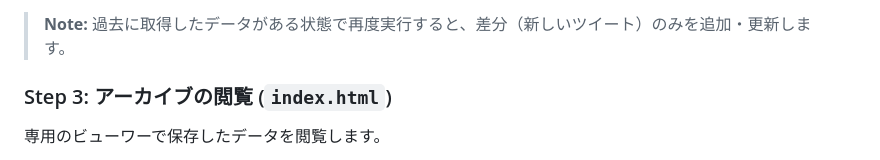
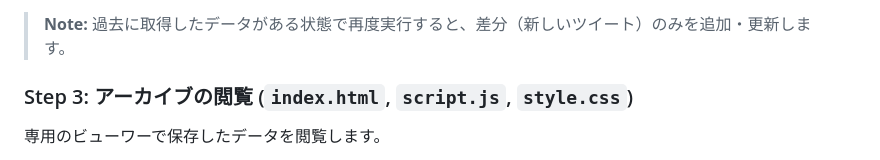
Before and after one commit to szkta/twitter-archive, a Markdown page: README.md, the part around the change. Rendered like a GitHub page.

Commit message:
Clarify files needed for archive viewing step
Updated README to include additional files for viewing.

```diff
--- a/README.md
+++ b/README.md
@@ -55,7 +55,7 @@ pip install requests
 
 > **Note:** 過去に取得したデータがある状態で再度実行すると、差分（新しいツイート）のみを追加・更新します。
 
-### Step 3: アーカイブの閲覧 (`index.html`)
+### Step 3: アーカイブの閲覧 (`index.html`, `script.js`, `style.css`)
 
 専用のビューワーで保存したデータを閲覧します。
 
```
